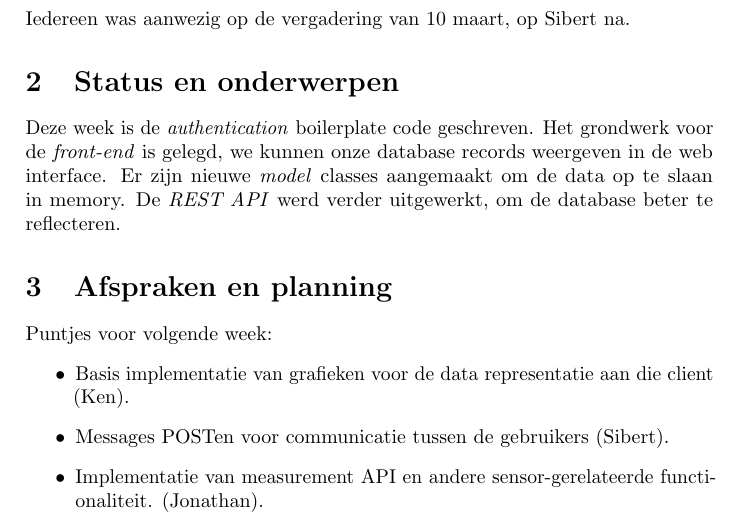
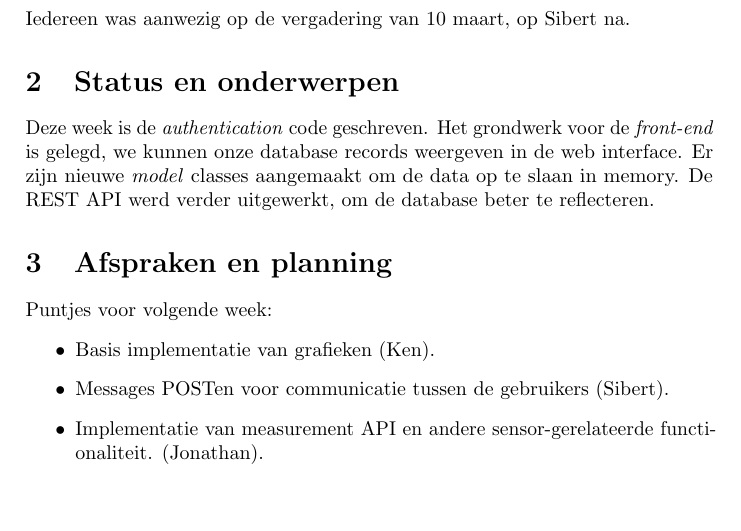
Before and after one commit to jonathanvdc/smarthomeweb, a LaTeX document (reports/verslagen/verslag5.tex): part of the page, cut so that both start at the same text, the shorter picture padded with empty space. Compiled offline with pdfLaTeX.

Commit message:
Updated report #5

```diff
--- a/reports/verslagen/verslag5.tex
+++ b/reports/verslagen/verslag5.tex
@@ -25,16 +25,16 @@ Mauris Van Hauwe}
   Iedereen was aanwezig op de vergadering van 10 maart, op Sibert na.
 
   \section{Status en onderwerpen}
-  Deze week is de \emph{authentication} boilerplate code geschreven.
+  Deze week is de \emph{authentication} code geschreven.
   Het grondwerk voor de \emph{front-end} is gelegd, we kunnen onze database records weergeven in de web interface.
   Er zijn nieuwe \emph{model} classes aangemaakt om de data op te slaan in memory.
-  De \emph{REST API} werd verder uitgewerkt, om de database beter te reflecteren.
+  De REST API werd verder uitgewerkt, om de database beter te reflecteren.
 
   \section{Afspraken en planning}
   Puntjes voor volgende week:
   \begin{itemize}
 
-    \item Basis implementatie van grafieken voor de data representatie aan die client (Ken).
+    \item Basis implementatie van grafieken (Ken).
 
     \item Messages POSTen voor communicatie tussen de gebruikers (Sibert).
 
```
